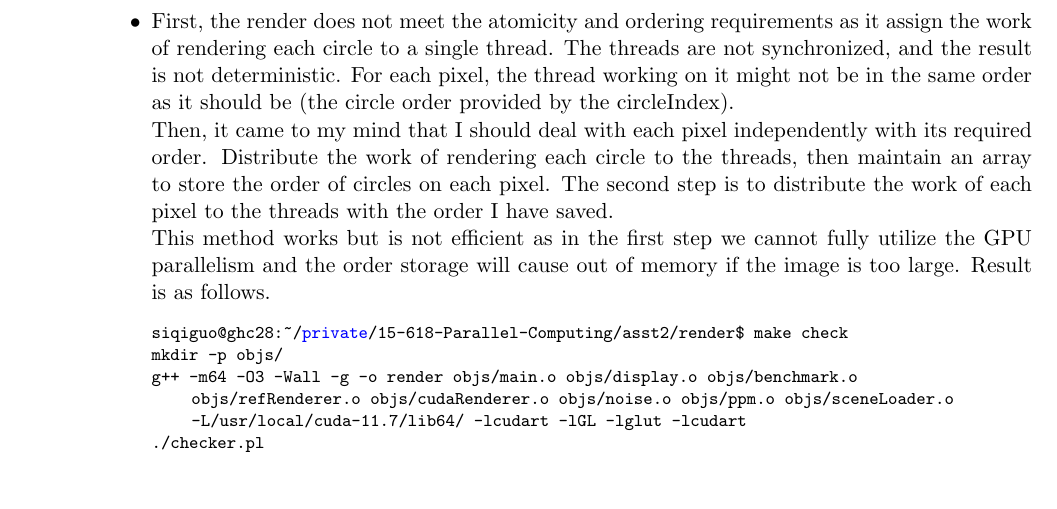
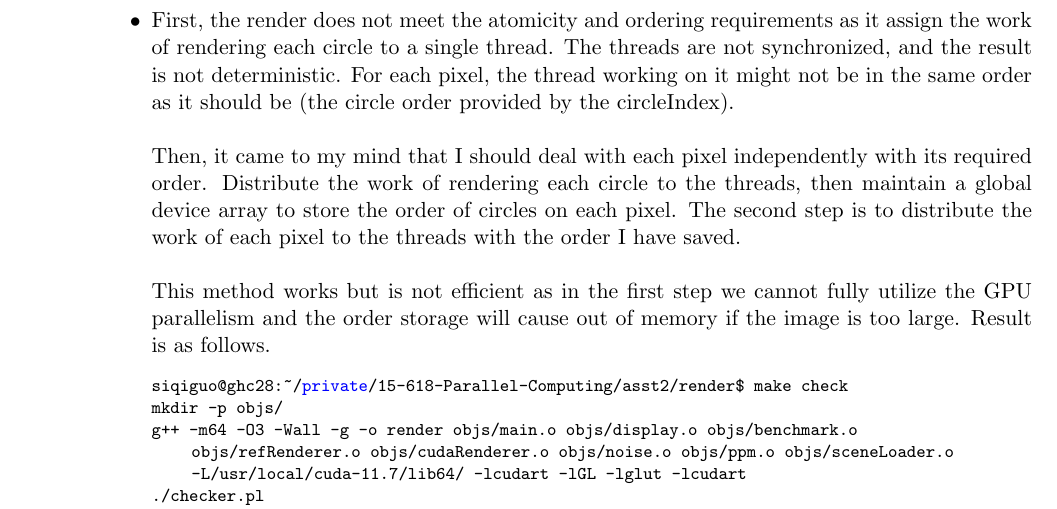
Before and after one commit to Guo-lab/15-618-Parallel-Computing-Reports, a LaTeX problem sheet (asst2/report.tex): part of page 6 of 9, cut so that both start at the same text, the shorter picture padded with empty space. Compiled offline with pdfLaTeX; a LaTeX package or settings file that is missing is left out.

Commit message:
asst2 report updated

```diff
--- a/asst2/report.tex
+++ b/asst2/report.tex
@@ -414,11 +414,11 @@ Score table:
               \begin{itemize}
                   \item First, the render does not meet the atomicity and ordering requirements as it assign the work of rendering each circle to a single thread.
                         The threads are not synchronized, and the result is not deterministic.
-                        For each pixel, the thread working on it might not be in the same order as it should be (the circle order provided by the circleIndex).
+                        For each pixel, the thread working on it might not be in the same order as it should be (the circle order provided by the circleIndex). \\
 
                         Then, it came to my mind that I should deal with each pixel independently with its required order.
-                        Distribute the work of rendering each circle to the threads, then maintain an array to store the order of circles on each pixel.
-                        The second step is to distribute the work of each pixel to the threads with the order I have saved.
+                        Distribute the work of rendering each circle to the threads, then maintain a global device array to store the order of circles on each pixel.
+                        The second step is to distribute the work of each pixel to the threads with the order I have saved. \\
 
                         This method works but is not efficient as in the first step we cannot fully utilize the GPU parallelism and the order storage will cause out of memory if the image is too large. Result is as follows.
 
```
Also changed, not shown: asst2/report.pdf, 1 other file.
